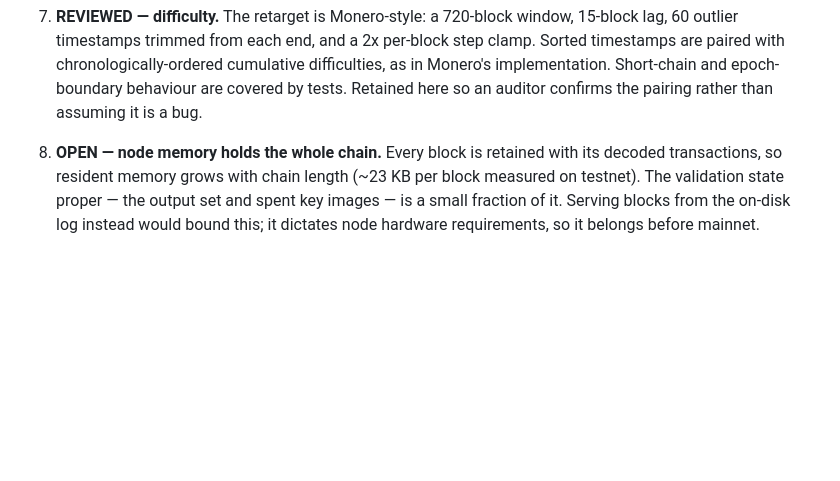
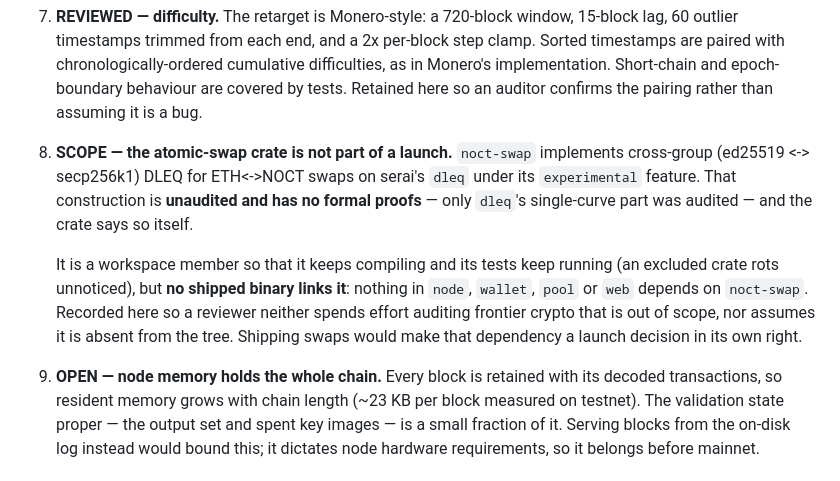
Before and after one commit to adamanto75/nocturnal, a Markdown page: noct/docs/SPECIFICATION.md, the part around the change. Rendered like a GitHub page; blank space fills up the shorter version.

Commit message:
Spec: record that the atomic-swap crate is out of launch scope
noct-swap builds on serai's cross-group DLEQ under its experimental
feature — unaudited, no formal proofs, and the crate says so plainly. It
is a workspace member so it cannot rot unnoticed, but nothing shipped
links it.

A reviewer seeing frontier crypto in the tree will either audit it at
cost or assume it ships. Saying which it is prevents both.

Found reviewing noct-tls and noct-swap, neither of which had had a pass.
noct-tls came out clean: only two client paths exist (OS trust store, or
the pinning verifier), the pinning verifier checks the leaf only so a
certificate signed by the pinned one cannot impersonate it, signature
verification is delegated to the provider rather than reimplemented, the
fingerprint is SHA-256, and the comparison is branchless.

Co-Authored-By: Claude Opus 5 <noreply@anthropic.com>

```diff
--- a/noct/docs/SPECIFICATION.md
+++ b/noct/docs/SPECIFICATION.md
@@ -685,7 +685,20 @@ recorded so a reviewer can check the resolution rather than rediscover the gap.
    cumulative difficulties, as in Monero's implementation. Short-chain and
    epoch-boundary behaviour are covered by tests. Retained here so an auditor
    confirms the pairing rather than assuming it is a bug.
-8. **OPEN — node memory holds the whole chain.** Every block is retained with its
+8. **SCOPE — the atomic-swap crate is not part of a launch.** `noct-swap`
+   implements cross-group (ed25519 <-> secp256k1) DLEQ for ETH<->NOCT swaps on
+   serai's `dleq` under its `experimental` feature. That construction is
+   **unaudited and has no formal proofs** — only `dleq`'s single-curve part was
+   audited — and the crate says so itself.
+
+   It is a workspace member so that it keeps compiling and its tests keep
+   running (an excluded crate rots unnoticed), but **no shipped binary links
+   it**: nothing in `node`, `wallet`, `pool` or `web` depends on `noct-swap`.
+   Recorded here so a reviewer neither spends effort auditing frontier crypto
+   that is out of scope, nor assumes it is absent from the tree. Shipping swaps
+   would make that dependency a launch decision in its own right.
+
+9. **OPEN — node memory holds the whole chain.** Every block is retained with its
    decoded transactions, so resident memory grows with chain length (~23 KB per
    block measured on testnet). The validation state proper — the output set and
    spent key images — is a small fraction of it. Serving blocks from the on-disk
```
